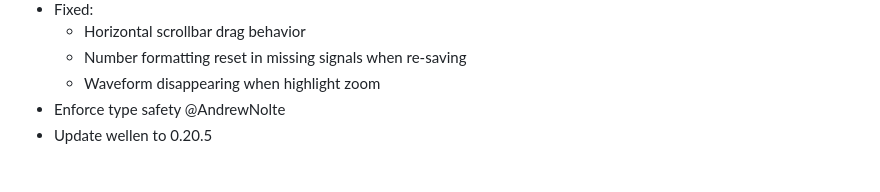
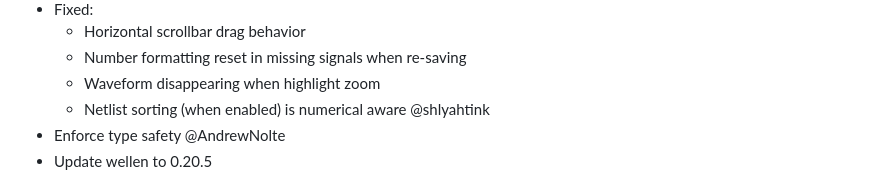
Before and after one commit to Lramseyer/vaporview, a Markdown page: CHANGELOG.md, the part around the change. GitHub-like rendering.

```diff
--- a/CHANGELOG.md
+++ b/CHANGELOG.md
@@ -14,6 +14,7 @@
   - Horizontal scrollbar drag behavior
   - Number formatting reset in missing signals when re-saving
   - Waveform disappearing when highlight zoom
+  - Netlist sorting (when enabled) is numerical aware @shlyahtink
 - Enforce type safety @AndrewNolte
 - Update wellen to 0.20.5
 
```
Also changed, not shown: README.md (+1 -0 lines).
